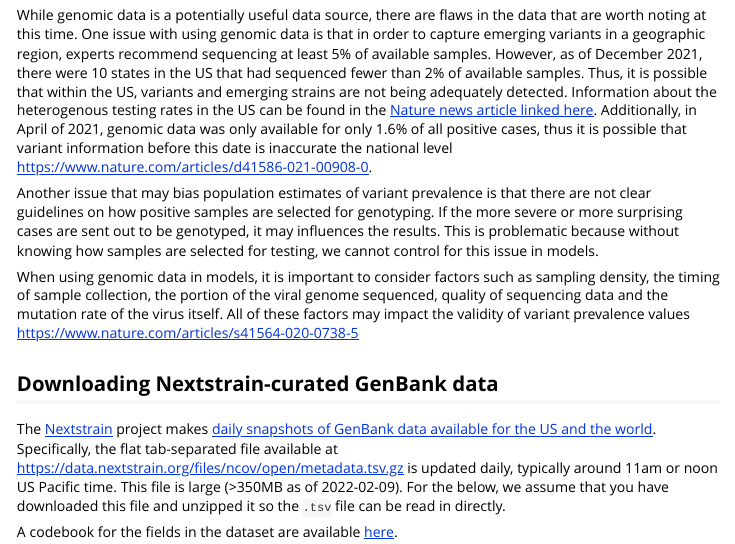
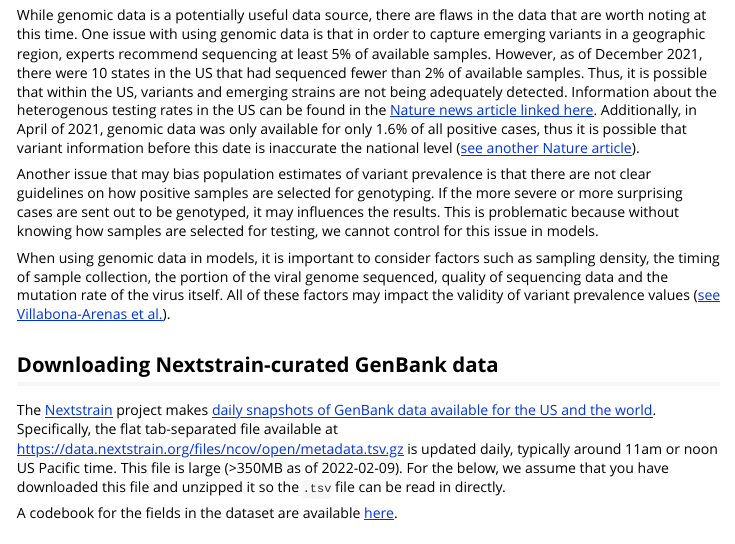
Before and after one commit to reichlab/genomicdata, an R Markdown document (vignettes/genbank-data-intro.Rmd): the page in a window 1100 px wide, from 1360 px down. Rendered offline with R 4.5, knitr and Pandoc, with nearby package versions; some code elsewhere in the file could not run offline.

Commit message:
updating vignette

```diff
--- a/vignettes/genbank-data-intro.Rmd
+++ b/vignettes/genbank-data-intro.Rmd
@@ -62,11 +62,11 @@ The FASTA file contains the detailed nucleic acid or amino acid sequence informa
 
 
 ### Limitations in using genomic data
-While genomic data is a potentially useful data source, there are flaws in the data that are worth noting at this time. One issue with using genomic data is that in order to capture emerging variants in a geographic region, experts recommend sequencing at least 5% of available samples. However, as of December 2021, there were 10 states in the US that had sequenced fewer than 2% of available samples. Thus, it is possible that within the US, variants and emerging strains are not being adequately detected. Information about the heterogenous testing rates in the US can be found in the [Nature news article linked here](https://www.nature.com/articles/d41586-021-03698-7). Additionally, in April of 2021, genomic data was only available for only 1.6% of all positive cases, thus it is possible that variant information before this date is inaccurate the national level [https://www.nature.com/articles/d41586-021-00908-0](https://www.nature.com/articles/d41586-021-00908-0).
+While genomic data is a potentially useful data source, there are flaws in the data that are worth noting at this time. One issue with using genomic data is that in order to capture emerging variants in a geographic region, experts recommend sequencing at least 5% of available samples. However, as of December 2021, there were 10 states in the US that had sequenced fewer than 2% of available samples. Thus, it is possible that within the US, variants and emerging strains are not being adequately detected. Information about the heterogenous testing rates in the US can be found in the [Nature news article linked here](https://www.nature.com/articles/d41586-021-03698-7). Additionally, in April of 2021, genomic data was only available for only 1.6% of all positive cases, thus it is possible that variant information before this date is inaccurate the national level ([see another Nature article](https://www.nature.com/articles/d41586-021-00908-0)).
 
 Another issue that may bias population estimates of variant prevalence is that there are not clear guidelines on how positive samples are selected for genotyping. If the more severe or more surprising cases are sent out to be genotyped, it may influences the results. This is problematic because without knowing how samples are selected for testing, we cannot control for this issue in models.
 
-When using genomic data in models, it is important to consider factors such as sampling density, the timing of sample collection, the portion of the viral genome sequenced, quality of sequencing data and the mutation rate of the virus itself. All of these factors may impact the validity of variant prevalence values [https://www.nature.com/articles/s41564-020-0738-5](https://www.nature.com/articles/s41564-020-0738-5)
+When using genomic data in models, it is important to consider factors such as sampling density, the timing of sample collection, the portion of the viral genome sequenced, quality of sequencing data and the mutation rate of the virus itself. All of these factors may impact the validity of variant prevalence values ([see Villabona-Arenas et al.](https://www.nature.com/articles/s41564-020-0738-5)).
 
 ## Downloading Nextstrain-curated GenBank data
 
```
Also changed, not shown: vignettes/genbank-data-intro.Rmd (2 more changed lines).
